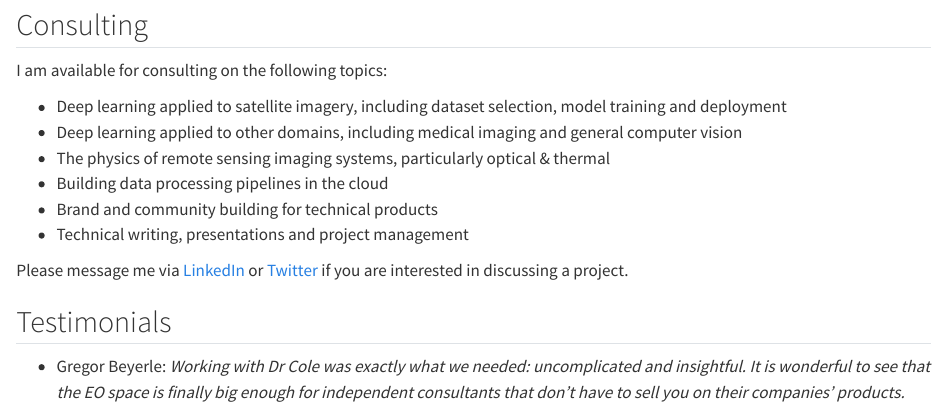
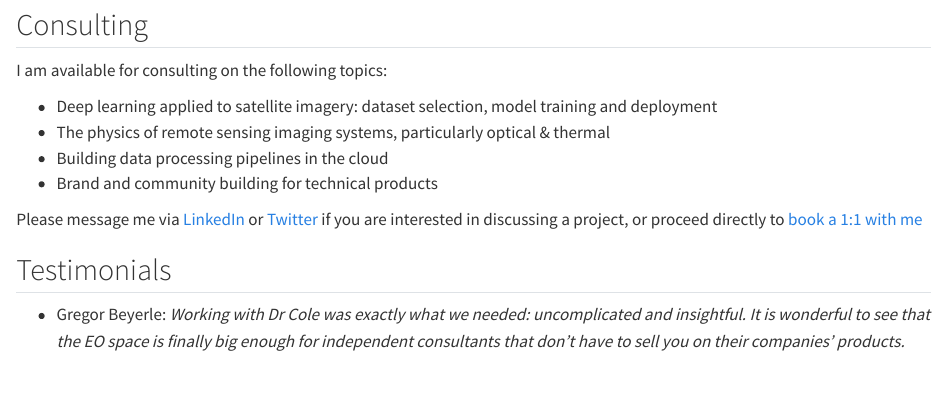
Before and after one commit to robmarkcole/personal-website, a Quarto document (consulting.qmd): the page in a window 1100 px wide, from 280 px down. Rendered offline with R 4.5, knitr and Pandoc in place of Quarto, with nearby package versions.

Commit message:
add calendly

```diff
--- a/consulting.qmd
+++ b/consulting.qmd
@@ -7,14 +7,12 @@
 
 I am available for consulting on the following topics:
 
-- Deep learning applied to satellite imagery, including dataset selection, model training and deployment
-- Deep learning applied to other domains, including medical imaging and general computer vision
+- Deep learning applied to satellite imagery: dataset selection, model training and deployment
 - The physics of remote sensing imaging systems, particularly optical & thermal
 - Building data processing pipelines in the cloud
 - Brand and community building for technical products
-- Technical writing, presentations and project management
 
-Please message me via [LinkedIn](https://www.linkedin.com/in/robmarkcole/) or [Twitter](https://twitter.com/robmarkcole) if you are interested in discussing a project.
+Please message me via [LinkedIn](https://www.linkedin.com/in/robmarkcole/) or [Twitter](https://twitter.com/robmarkcole) if you are interested in discussing a project, or proceed directly to [book a 1:1 with me](https://calendly.com/robmarkcole/)
 
 ## Testimonials
 - Gregor Beyerle: *Working with Dr Cole was exactly what we needed: uncomplicated and insightful. It is wonderful to see that the EO space is finally big enough for independent consultants that don’t have to sell you on their companies’ products.*
```
Also changed, not shown: index.qmd (+2 -0 lines).
